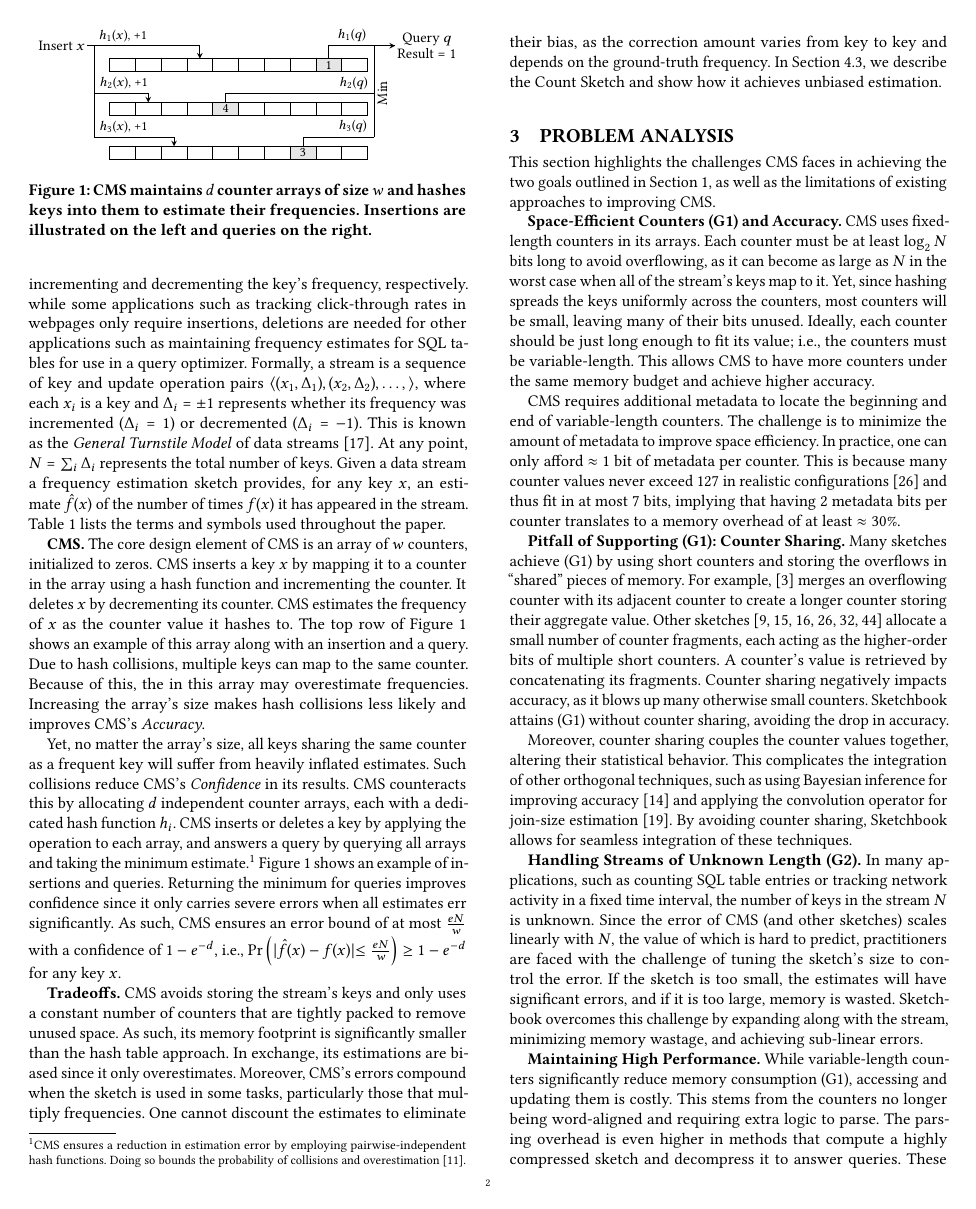
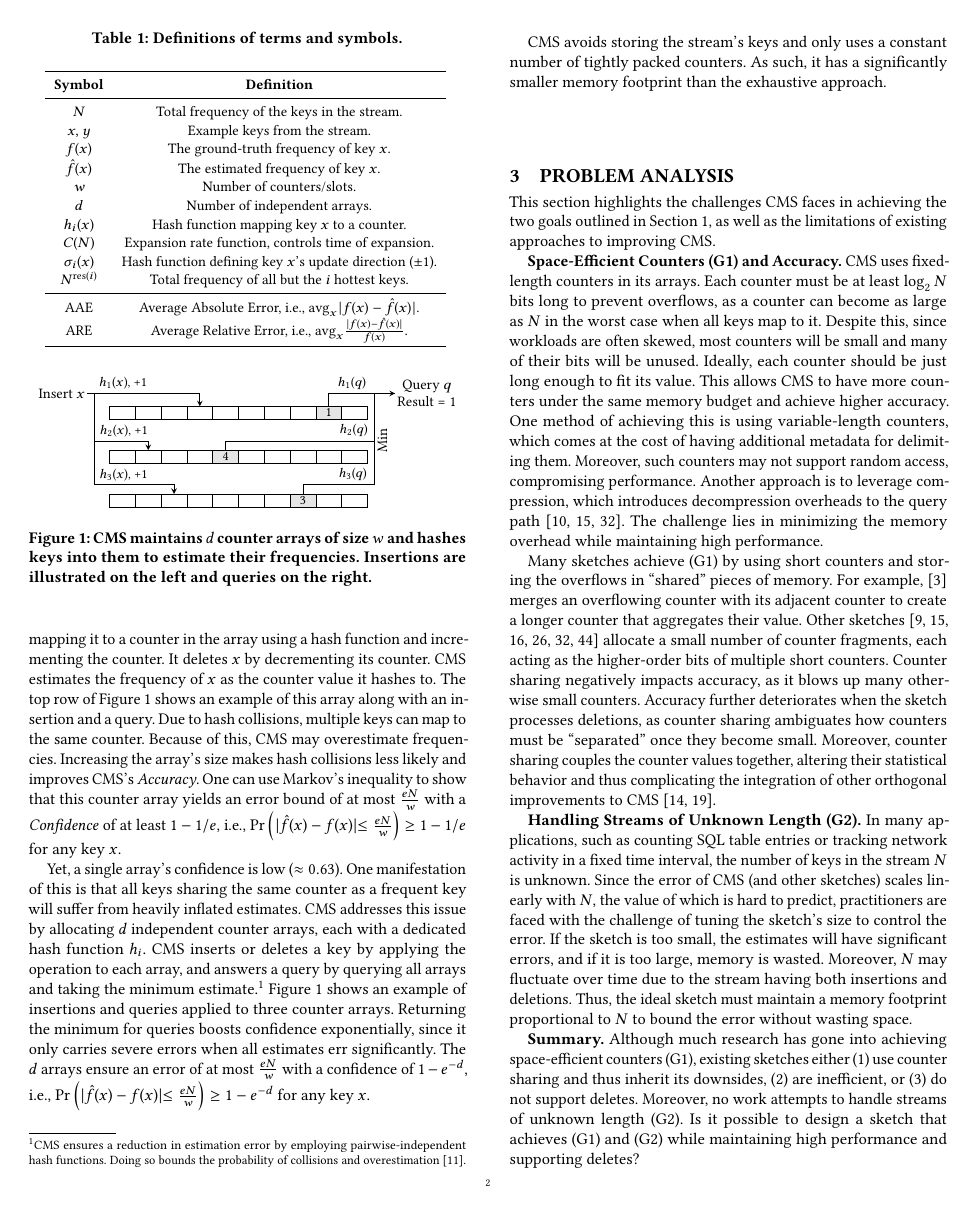
Before and after one commit to n3slami/Sketchbook_Draft, a LaTeX paper (sketchbook.tex): page 2 of 6. Compiled offline with pdfLaTeX.

Commit message:
Start "final" pass over background and problem analysis

```diff
--- a/sketchbook.tex
+++ b/sketchbook.tex
@@ -206,24 +226,6 @@ Count Sketch and Misra-Gries and apply our techniques to them.
     \egroup
     \label{tab:term_and_symbol_definitions}
 \end{table}
-
-\textbf{Streams and Frequency Estimation.}
-We consider a stream model where keys are both inserted and deleted, which
-amount to incrementing and decrementing the key's frequency, respectively.
-while some applications such as tracking click-through rates in webpages only
-require insertions, deletions are needed for other applications such as
-maintaining frequency estimates for SQL tables for use in a query optimizer.
-Formally, a stream is a sequence of key and update operation
-pairs~$\left\langle (x_1,\Delta_1), (x_2,\Delta_2), \dots, \right\rangle$,
-where each~$x_i$ is a key and~$\Delta_i = \pm1$ represents whether its
-frequency was incremented ($\Delta_i=1$) or decremented ($\Delta_i=-1$). This
-is known as the \emph{General Turnstile Model} of data
-streams~\cite{StreamModels}. At any point, $N=\sum_i \Delta_i$ represents the
-total number of keys. Given a data stream a frequency estimation sketch
-provides, for any key~$x$, an estimate~$\hat{f}(x)$ of the number of
-times~$f(x)$ it has appeared in the stream.
-\Cref{tab:term_and_symbol_definitions} lists the terms and symbols used
-throughout the paper.
 
 \begin{figure}
     \centering
@@ -279,88 +281,71 @@ throughout the paper.
 \end{figure}
 
 \textbf{CMS.}
-The core design element of CMS is an array of~$w$ counters, initialized to
-zeros. CMS inserts a key~$x$ by mapping it to a counter in the array using a
-hash function and incrementing the counter. It deletes~$x$ by decrementing its
-counter. CMS estimates the frequency of~$x$ as the counter value it hashes to.
-The top row of \Cref{fig:cms_overview} shows an example of this array along
-with an insertion and a query. Due to hash collisions, multiple keys can map to
-the same counter. Because of this, the in this array may overestimate
-frequencies. Increasing the array's size makes hash collisions less likely and
-improves CMS's \emph{Accuracy}.
+The core design element of CMS is a counter array consisting of~$w$ counters,
+initialized to zeros. CMS inserts a key~$x$ by mapping it to a counter in the
+array using a hash function and incrementing the counter. It deletes~$x$ by
+decrementing its counter. CMS estimates the frequency of~$x$ as the counter
+value it hashes to. The top row of \Cref{fig:cms_overview} shows an example of
+this array along with an insertion and a query. Due to hash collisions,
+multiple keys can map to the same counter. Because of this, CMS may
+overestimate frequencies. Increasing the array's size makes hash collisions
+less likely and improves CMS's \emph{Accuracy}. One can use Markov's inequality
+to show that this counter array yields an error bound of at most~$\frac{eN}{w}$
+with a \emph{Confidence} of at least~$1-1/e$, i.e., $\Pr\left(
+|\hat{f}(x)-f(x)| \leq \frac{eN}{w} \right) \geq 1-1/e$ for any key~$x$.
 
-Yet, no matter the array's size, all keys sharing the same counter as a
-frequent key will suffer from heavily inflated estimates. Such collisions
-reduce CMS's \emph{Confidence} in its results. CMS counteracts this by
-allocating~$d$ independent counter arrays, each with a dedicated hash
-function~$h_i$. CMS inserts or deletes a key by applying the operation to each
-array, and answers a query by querying all arrays and taking the minimum
-estimate.\footnote{CMS ensures a reduction in estimation error by employing
-pairwise-independent hash functions. Doing so bounds the probability of
-collisions and overestimation~\cite{CountMin}.} \Cref{fig:cms_overview} shows
-an example of insertions and queries. Returning the minimum for queries
-improves confidence since it only carries severe errors when all estimates err
-significantly. As such, CMS ensures an error bound of at most~$\frac{eN}{w}$
-with a confidence of~$1-e^{-d}$, i.e., $\Pr\left( |\hat{f}(x)-f(x)| \leq
-\frac{eN}{w} \right) \geq 1-e^{-d}$ for any key~$x$.
+Yet, a single array's confidence is low ($\approx 0.63$). One manifestation of
+this is that all keys sharing the same counter as a frequent key will suffer
+from heavily inflated estimates. CMS addresses this issue by allocating~$d$
+independent counter arrays, each with a dedicated hash function~$h_i$. CMS
+inserts or deletes a key by applying the operation to each array, and answers a
+query by querying all arrays and taking the minimum estimate.\footnote{CMS
+ensures a reduction in estimation error by employing pairwise-independent hash
+functions. Doing so bounds the probability of collisions and
+overestimation~\cite{CountMin}.} \Cref{fig:cms_overview} shows an example of
+insertions and queries applied to three counter arrays. Returning the minimum
+for queries boosts confidence exponentially, since it only carries severe
+errors when all estimates err significantly. The $d$ arrays ensure an error of
+at most~$\frac{eN}{w}$ with a confidence of~$1-e^{-d}$, i.e., $\Pr\left(
+|\hat{f}(x)-f(x)| \leq \frac{eN}{w} \right) \geq 1-e^{-d}$ for any key~$x$.
 
-\textbf{Tradeoffs.}
-CMS avoids storing the stream's keys and only uses a constant number of
-counters that are tightly packed to remove unused space. As such, its memory
-footprint is significantly smaller than the hash table approach. In exchange,
-its estimations are biased since it only overestimates. Moreover, CMS's errors
-compound when the sketch is used in some tasks, particularly those that
-multiply frequencies. One cannot discount the estimates to eliminate their
-bias, as the correction amount varies from key to key and depends on the
-ground-truth frequency. In \Cref{sec:cs}, we describe the Count Sketch and show
-how it achieves unbiased estimation.
-%For example, in join size estimation, multiplying overestimated counts from the input tables leads to an overly large join size.
+CMS avoids storing the stream's keys and only uses a constant number of tightly
+packed counters. As such, it has a significantly smaller memory footprint than
+the exhaustive approach.
 
 \section{Problem Analysis}\label{sec:problem_analysis}
 This section highlights the challenges CMS faces in achieving the two goals
 outlined in~\Cref{sec:introduction}, as well as the limitations of existing
 approaches to improving CMS.
-%Describe how many sketches allocate fixed-length counters to count the items. Since the counters are fixed-length, they must all be large enough to accommodate tha maximum count. As such, many counters will not use their higher-order bits, wasting memory.
 
 \textbf{Space-Efficient Counters~(G1) and Accuracy.}
 CMS uses fixed-length counters in its arrays. Each counter must be at
-least~$\log_2 N$ bits long to avoid overflowing, as it can become as large
-as~$N$ in the worst case when all of the stream's keys map to it. Yet, since
-hashing spreads the keys uniformly across the counters, most counters will be
-small, leaving many of their bits unused. Ideally, each counter should be just
-long enough to fit its value; i.e., the counters must be variable-length. This
-allows CMS to have more counters under the same memory budget and achieve
-higher accuracy.
+least~$\log_2 N$ bits long to prevent overflows, as a counter can become as
+large as~$N$ in the worst case when all keys map to it. Despite this, since
+workloads are often skewed, most counters will be small and many of their bits
+will be unused. Ideally, each counter should be just long enough to fit its
+value. This allows CMS to have more counters under the same memory budget and
+achieve higher accuracy. One method of achieving this is using variable-length
+counters, which comes at the cost of having additional metadata for delimiting
+them. Moreover, such counters may not support random access, compromising
+performance. Another approach is to leverage compression, which introduces
+decompression overheads to the query
+path~\cite{TreeSensing,BitSense,CodingSketch}. The challenge lies in minimizing
+the memory overhead while maintaining high performance.
 
-CMS requires additional metadata to locate the beginning and end of
-variable-length counters. The challenge is to minimize the amount of metadata
-to improve space efficiency. In practice, one can only afford~$\approx 1$ bit
-of metadata per counter. This is because many counter values never exceed 127
-in realistic configurations~\cite{StingySketch} and thus fit in at most 7 bits,
-implying that having 2 metadata bits per counter translates to a memory
-overhead of at least~$\approx 30\%$.
-
-%Give an overview of the current methods and how the trade speed for space-efficiency.
-%It is important to optimize for both cache and CPU efficiency to make the sketches useful for write-heavy database workloads and line-speed network monitoring.
-
-\textbf{Pitfall of Supporting~(G1): Counter Sharing.}
 Many sketches achieve~(G1) by using short counters and storing the overflows in
 ``shared'' pieces of memory. For example, \cite{SALSA} merges an overflowing
-counter with its adjacent counter to create a longer counter storing their
-aggregate value. Other
+counter with its adjacent counter to create a longer counter that aggregates
+their value. Other
 sketches~\cite{BitSense,PyramidSketch,StingySketch,AdaptiveCounterSplicing,CounterTree,TreeSensing}
 allocate a small number of counter fragments, each acting as the higher-order
-bits of multiple short counters. A counter's value is retrieved by
-concatenating its fragments. Counter sharing negatively impacts accuracy, as it
-blows up many otherwise small counters. Sketchbook attains~(G1) without counter
-sharing, avoiding the drop in accuracy.
-
-Moreover, counter sharing couples the counter values together, altering their
-statistical behavior. This complicates the integration of other orthogonal
-techniques, such as using Bayesian inference for improving
-accuracy~\cite{BayesianSketches} and applying the convolution operator for
-join-size estimation~\cite{ConvolutionSketch}. By avoiding counter sharing,
-Sketchbook allows for seamless integration of these techniques.
+bits of multiple short counters. Counter sharing negatively impacts accuracy,
+as it blows up many otherwise small counters. Accuracy further deteriorates
+when the sketch processes deletions, as counter sharing ambiguates how counters
+must be ``separated'' once they become small. Moreover, counter sharing couples
+the counter values together, altering their statistical behavior and thus
+complicating the integration of other orthogonal improvements to
+CMS~\cite{BayesianSketches,ConvolutionSketch}.
 
 \textbf{Handling Streams of Unknown Length~(G2).}
 In many applications, such as counting SQL table entries or tracking network
@@ -369,12 +354,6 @@ unknown. Since the error of CMS (and other sketches) scales linearly with~$N$,
 the value of which is hard to predict, practitioners are faced with the
 challenge of tuning the sketch's size to control the error. If the sketch is
 too small, the estimates will have significant errors, and if it is too large,
-memory is wasted. Sketchbook overcomes this challenge by expanding along with
-the stream, minimizing memory wastage, and achieving sub-linear errors.
-
-\textbf{Maintaining High Performance.}
-While variable-length counters significantly reduce memory consumption~(G1),
-accessing and updating them is costly. This stems from the counters no longer
-being word-aligned and requiring extra logic to parse. The parsing overhead is
-even higher in methods that compute a highly compressed sketch and decompress
-it to answer queries. These methods are unsuitable for online query processing,
+memory is wasted. Moreover, $N$ may fluctuate over time due to the stream
+having both insertions and deletions. Thus, the ideal sketch must maintain a
+memory footprint proportional to~$N$ to bound the error without wasting space.
@@ -413,3 +360,8 @@ beneficial it may be for the reader.
 
 \textbf{Summary.}
 Although much research has gone into achieving space-efficient counters~(G1),
+existing sketches either (1)~use counter sharing and thus inherit its
+downsides, (2)~are inefficient, or (3)~do not support deletes. Moreover, no
+work attempts to handle streams of unknown length~(G2). Is it possible to
+design a sketch that achieves~(G1) and (G2) while maintaining high performance
+and supporting deletes?
```
Also changed, not shown: sketchbook.tex (119 more changed lines).
